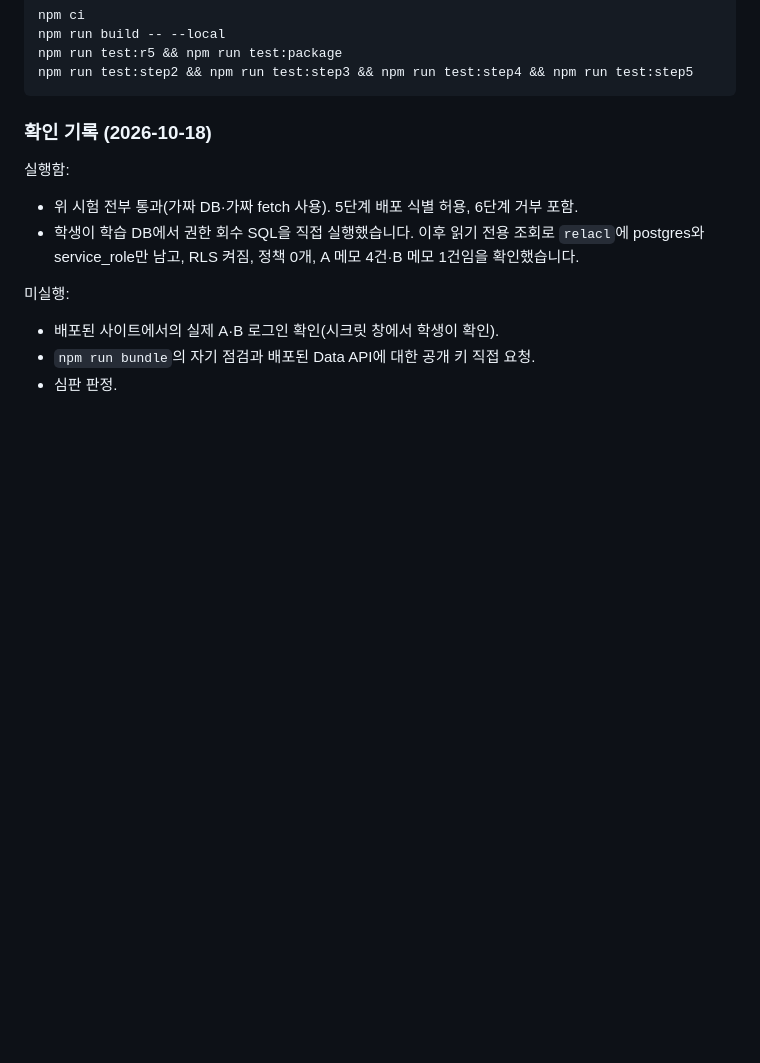
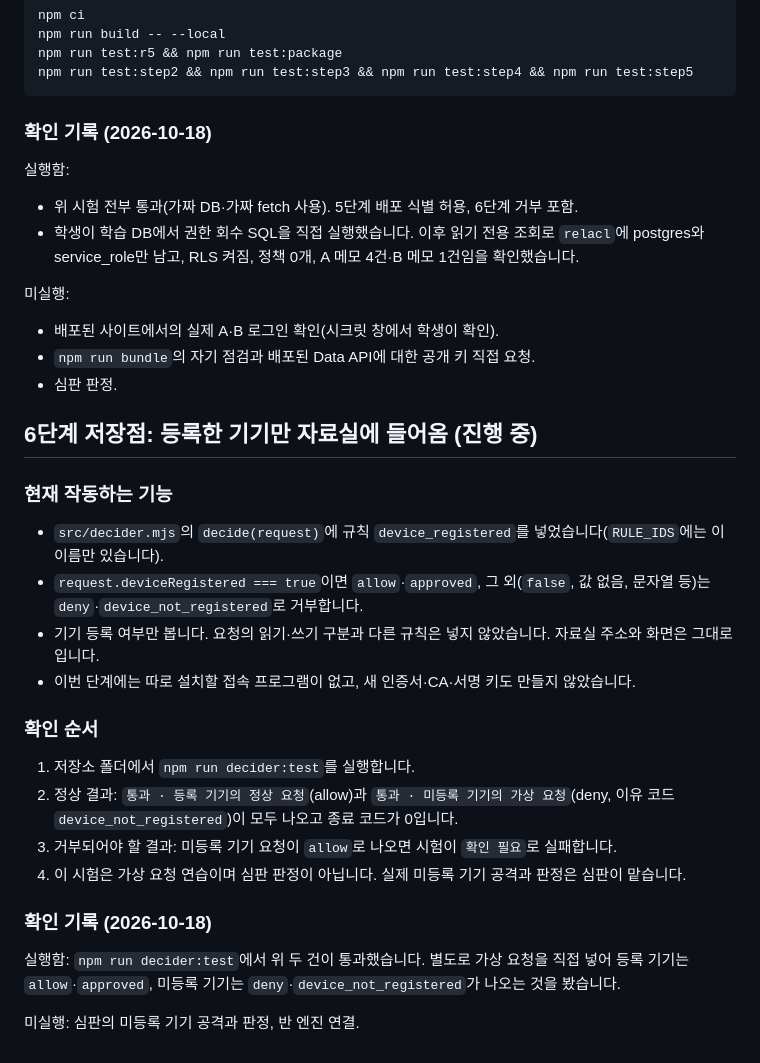
Before and after one commit to 9youngjun9-glitch/choi-bujang-secret-vault, a Markdown page: README.md, the part around the change. Drawn GitHub-style; blank space fills up the shorter version.

Commit message:
6단계: README에 기기 등록 규칙 확인 순서 기록
Co-Authored-By: Claude Sonnet 5.5 <noreply@anthropic.com>
Claude-Session: https://claude.ai/code/session_01R57Pn1Fvkpxya5gv9X7Vod

```diff
--- a/README.md
+++ b/README.md
@@ -191,3 +191,25 @@ npm run test:step2 && npm run test:step3 && npm run test:step4 && npm run test:s
 - 배포된 사이트에서의 실제 A·B 로그인 확인(시크릿 창에서 학생이 확인).
 - `npm run bundle`의 자기 점검과 배포된 Data API에 대한 공개 키 직접 요청.
 - 심판 판정.
+
+## 6단계 저장점: 등록한 기기만 자료실에 들어옴 (진행 중)
+
+### 현재 작동하는 기능
+
+- `src/decider.mjs`의 `decide(request)`에 규칙 `device_registered`를 넣었습니다(`RULE_IDS`에는 이 이름만 있습니다).
+- `request.deviceRegistered === true`이면 `allow`·`approved`, 그 외(`false`, 값 없음, 문자열 등)는 `deny`·`device_not_registered`로 거부합니다.
+- 기기 등록 여부만 봅니다. 요청의 읽기·쓰기 구분과 다른 규칙은 넣지 않았습니다. 자료실 주소와 화면은 그대로입니다.
+- 이번 단계에는 따로 설치할 접속 프로그램이 없고, 새 인증서·CA·서명 키도 만들지 않았습니다.
+
+### 확인 순서
+
+1. 저장소 폴더에서 `npm run decider:test`를 실행합니다.
+2. 정상 결과: `통과 · 등록 기기의 정상 요청`(allow)과 `통과 · 미등록 기기의 가상 요청`(deny, 이유 코드 `device_not_registered`)이 모두 나오고 종료 코드가 0입니다.
+3. 거부되어야 할 결과: 미등록 기기 요청이 `allow`로 나오면 시험이 `확인 필요`로 실패합니다.
+4. 이 시험은 가상 요청 연습이며 심판 판정이 아닙니다. 실제 미등록 기기 공격과 판정은 심판이 맡습니다.
+
+### 확인 기록 (2026-10-18)
+
+실행함: `npm run decider:test`에서 위 두 건이 통과했습니다. 별도로 가상 요청을 직접 넣어 등록 기기는 `allow`·`approved`, 미등록 기기는 `deny`·`device_not_registered`가 나오는 것을 봤습니다.
+
+미실행: 심판의 미등록 기기 공격과 판정, 반 엔진 연결.
```
